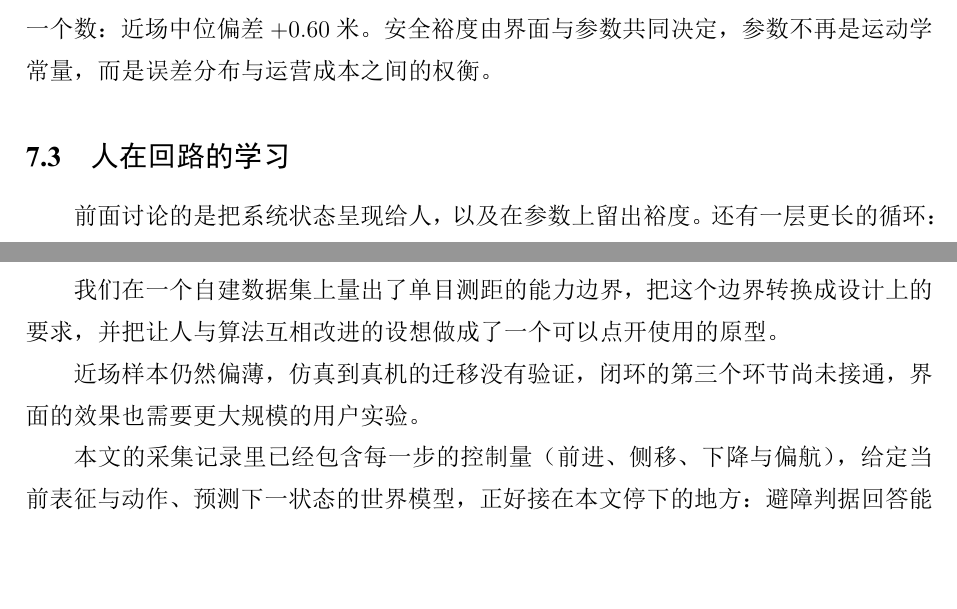
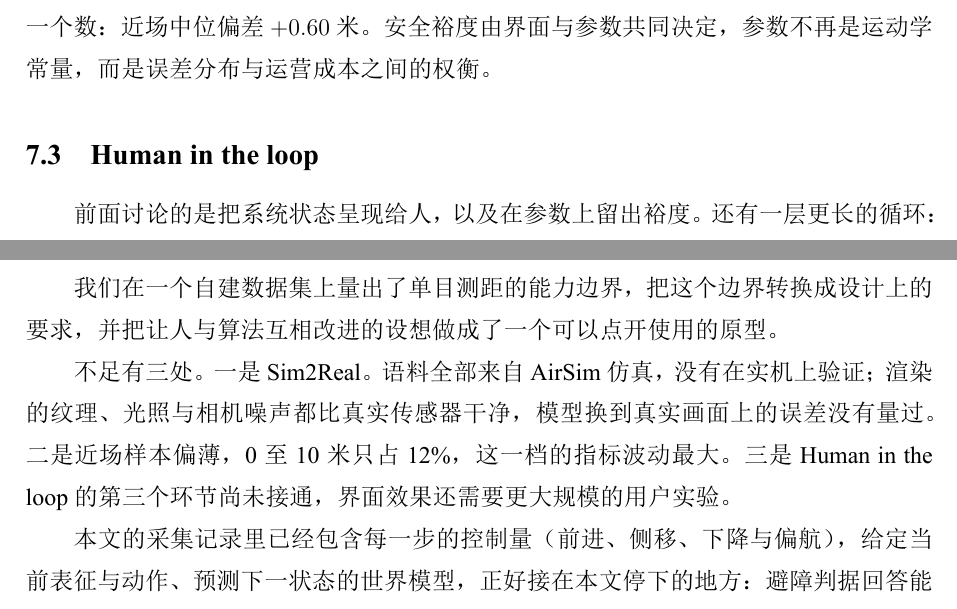
Before and after one commit to hellobs/ssl-depth, a LaTeX document (paper/main.tex): two parts of pages 17 and 20 of 23, joined at a grey line, cut so that both start at the same text, the shorter picture padded with empty space. The pictures show the PDF file paper/main.pdf that the author committed with the source.

Commit message:
不足补 Sim2Real；Human in the loop 保留英文，含小节标题与分工表

```diff
--- a/paper/main.tex
+++ b/paper/main.tex
@@ -176,7 +176,7 @@ Amazon 的 MK30 在 2024 年 5 月拿到美国联邦航空局的超视距运行
 
 第二，把误差按距离、按架次、按画面构成拆开，找出误差集中的条件。
 
-第三，从设计学角度讨论人在回路的学习机制做成可运行的原型。
+第三，从设计学角度讨论 Human in the loop 的学习机制，做成可运行的原型。
 
 \subsection{项目内容}
 
@@ -490,7 +490,7 @@ R = \frac{N_{\mathrm{TP}}}{N_{\mathrm{TP}} + N_{\mathrm{FN}}}
 
 第二处在界面之外。判据从 9 米改到 12 米，识别率从 82.9\% 升到 96.1\%，依据只是一个数：近场中位偏差 $+0.60$ 米。安全裕度由界面与参数共同决定，参数不再是运动学常量，而是误差分布与运营成本之间的权衡。
 
-\subsection{人在回路的学习}
+\subsection{Human in the loop}
 \label{sec:hitl}
 
 前面讨论的是把系统状态呈现给人，以及在参数上留出裕度。还有一层更长的循环：人的处置行为能否反过来改进系统。
@@ -553,7 +553,7 @@ R = \frac{N_{\mathrm{TP}}}{N_{\mathrm{TP}} + N_{\mathrm{FN}}}
 
 我们在一个自建数据集上量出了单目测距的能力边界，把这个边界转换成设计上的要求，并把让人与算法互相改进的设想做成了一个可以点开使用的原型。
 
-近场样本仍然偏薄，仿真到真机的迁移没有验证，闭环的第三个环节尚未接通，界面的效果也需要更大规模的用户实验。
+不足有三处。一是 Sim2Real。语料全部来自 AirSim 仿真，没有在实机上验证；渲染的纹理、光照与相机噪声都比真实传感器干净，模型换到真实画面上的误差没有量过。二是近场样本偏薄，0 至 10 米只占 12\%，这一档的指标波动最大。三是 Human in the loop 的第三个环节尚未接通，界面效果还需要更大规模的用户实验。
 
 本文的采集记录里已经包含每一步的控制量（前进、侧移、下降与偏航），给定当前表征与动作、预测下一状态的世界模型，正好接在本文停下的地方：避障判据回答能不能向前，动作条件的世界模型回答向前之后会发生什么，两者共用同一套表征。这一块做出来，第 \ref{sec:ui} 节说的界面从呈现状态走向呈现后果才有实现基础。
 
@@ -586,7 +586,7 @@ R = \frac{N_{\mathrm{TP}}}{N_{\mathrm{TP}} + N_{\mathrm{FN}}}
 4 项目设计 & 盛祺 & 情境设定、目标拆解、实验方案设计 \\
 5 算法简介 & 张子睿 & 模型原理、深度估计、评价指标 \\
 6 项目实施 & 张子睿、盛祺 & 数据采集与清洗、多条路径对照训练、误差分层 \\
-7 设计学分析 & 张子睿 & 界面规则、人在回路机制与复核原型 \\
+7 设计学分析 & 张子睿 & 界面规则、Human in the loop 机制与复核原型 \\
 8 总结、9 结语 & 马婧怡 & 亮点与经验归纳、结语撰写 \\
 图表与排版 & 刘子瑄、马婧怡、盛祺 & 配图生成、表格校核、全文排版 \\
 \bottomrule
```
Also changed, not shown: paper/slides/main.tex (+2 -2 lines), paper/main.pdf, paper/slides/deck.pdf, paper/slides/main.pdf, paper/slides/答辩_v16.pdf (added), paper/slides/答辩_基于人工智能的无人机单目深度测距.pdf.
